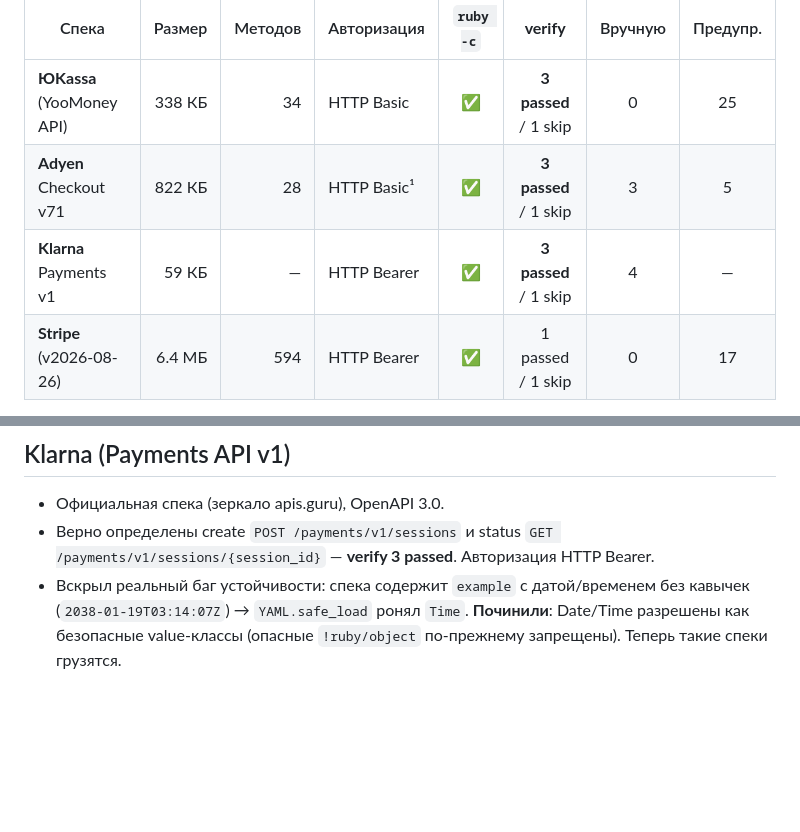
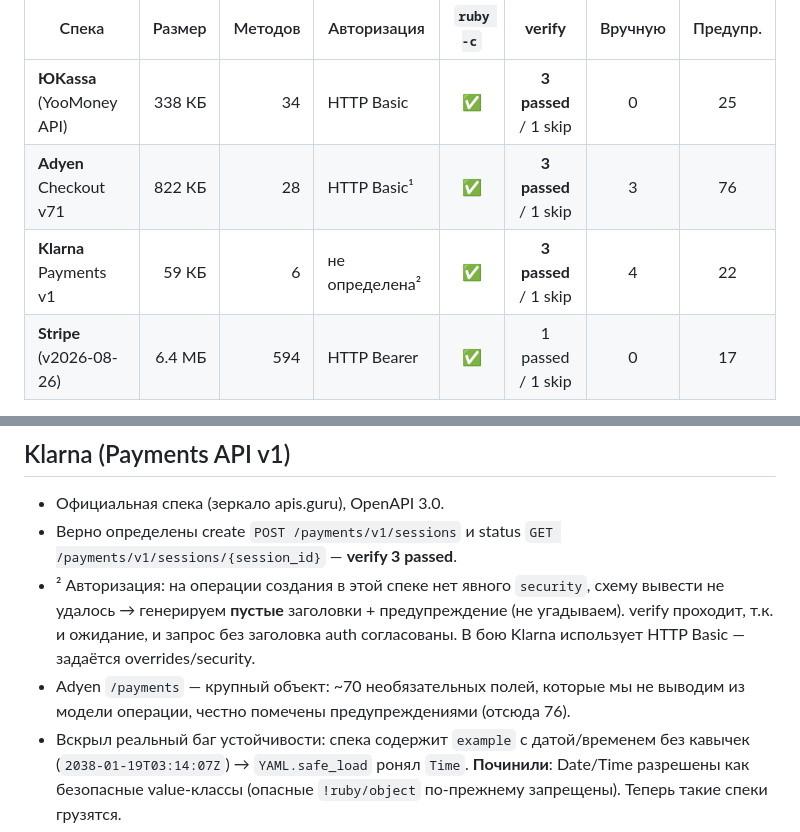
Before and after one commit to lastlofty/flowers.Hack, a Markdown page: examples/real/README.md, 2 parts joined by grey strips. Drawn GitHub-style; blank space fills up the shorter version.

Commit message:
docs(real): честные числа в витрине — Adyen 76 warn, Klarna без auth
Свериться с фактической генерацией:
- Adyen /payments: 76 предупреждений (крупный объект, ~70 необязательных полей
  честно помечены), не 5.
- Klarna: на create нет явного security -> auth не выводится, генерируем пустые
  заголовки + предупреждение; verify проходит, т.к. обе стороны без auth.
  Ранее ошибочно указано «HTTP Bearer».

Co-Authored-By: Claude Opus 4.8 <noreply@anthropic.com>

```diff
--- a/examples/real/README.md
+++ b/examples/real/README.md
@@ -10,8 +10,8 @@
 | Спека | Размер | Методов | Авторизация | `ruby -c` | **verify** | Вручную | Предупр. |
 |-------|-------:|--------:|-------------|:---------:|:----------:|:-------:|:--------:|
 | **ЮKassa** (YooMoney API) | 338 КБ | 34 | HTTP Basic | ✅ | **3 passed** / 1 skip | 0 | 25 |
-| **Adyen** Checkout v71 | 822 КБ | 28 | HTTP Basic¹ | ✅ | **3 passed** / 1 skip | 3 | 5 |
-| **Klarna** Payments v1 | 59 КБ | — | HTTP Bearer | ✅ | **3 passed** / 1 skip | 4 | — |
+| **Adyen** Checkout v71 | 822 КБ | 28 | HTTP Basic¹ | ✅ | **3 passed** / 1 skip | 3 | 76 |
+| **Klarna** Payments v1 | 59 КБ | 6 | не определена² | ✅ | **3 passed** / 1 skip | 4 | 22 |
 | **Stripe** (v2026-08-26) | 6.4 МБ | 594 | HTTP Bearer | ✅ | 1 passed / 1 skip | 0 | 17 |
 
 > `verify` skip у всех троих — только callback: подпись webhook не описана
@@ -52,8 +52,13 @@
 
 - Официальная спека (зеркало apis.guru), OpenAPI 3.0.
 - Верно определены create `POST /payments/v1/sessions` и status
-  `GET /payments/v1/sessions/{session_id}` — **verify 3 passed**. Авторизация
-  HTTP Bearer.
+  `GET /payments/v1/sessions/{session_id}` — **verify 3 passed**.
+- ² Авторизация: на операции создания в этой спеке нет явного `security`, схему
+  вывести не удалось → генерируем **пустые** заголовки + предупреждение
+  (не угадываем). verify проходит, т.к. и ожидание, и запрос без заголовка auth
+  согласованы. В бою Klarna использует HTTP Basic — задаётся overrides/security.
+- Adyen `/payments` — крупный объект: ~70 необязательных полей, которые мы не
+  выводим из модели операции, честно помечены предупреждениями (отсюда 76).
 - Вскрыл реальный баг устойчивости: спека содержит `example` с датой/временем
   без кавычек (`2038-01-19T03:14:07Z`) → `YAML.safe_load` ронял `Time`.
   **Починили**: Date/Time разрешены как безопасные value-классы (опасные
```
